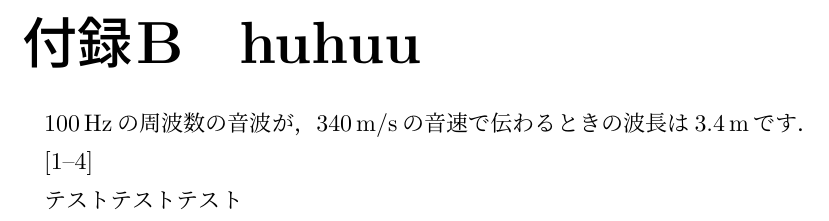
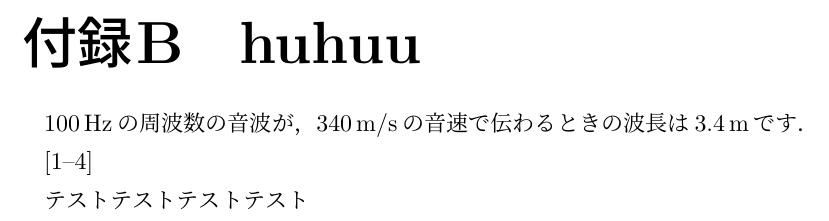
Before and after one commit to yuki2023-kenkyu/thesis_latex_templates, a LaTeX thesis (main.tex, which reads documents/appendix.tex): part of page 7 of 9, cut so that both start at the same text. The pictures show the PDF file out/main.pdf that the author committed with the source.

Commit message:
付録のテストテキストを更新し、内容を追加

```diff
--- a/documents/appendix.tex
+++ b/documents/appendix.tex
@@ -22,4 +22,5 @@ $\SI{100}{\hertz}$の周波数の音波が，$\SI{340}{\meter/\second}$の音速
 
 \cite{G_ng_r_2021,学術論文の書き方・発表の仕方,Planck:2018vyg,木下是雄2001理科系の作文技術}
 
-テストテストテスト
+テストテスト
+テストテスト
```
Also changed, not shown: out/main.pdf.
